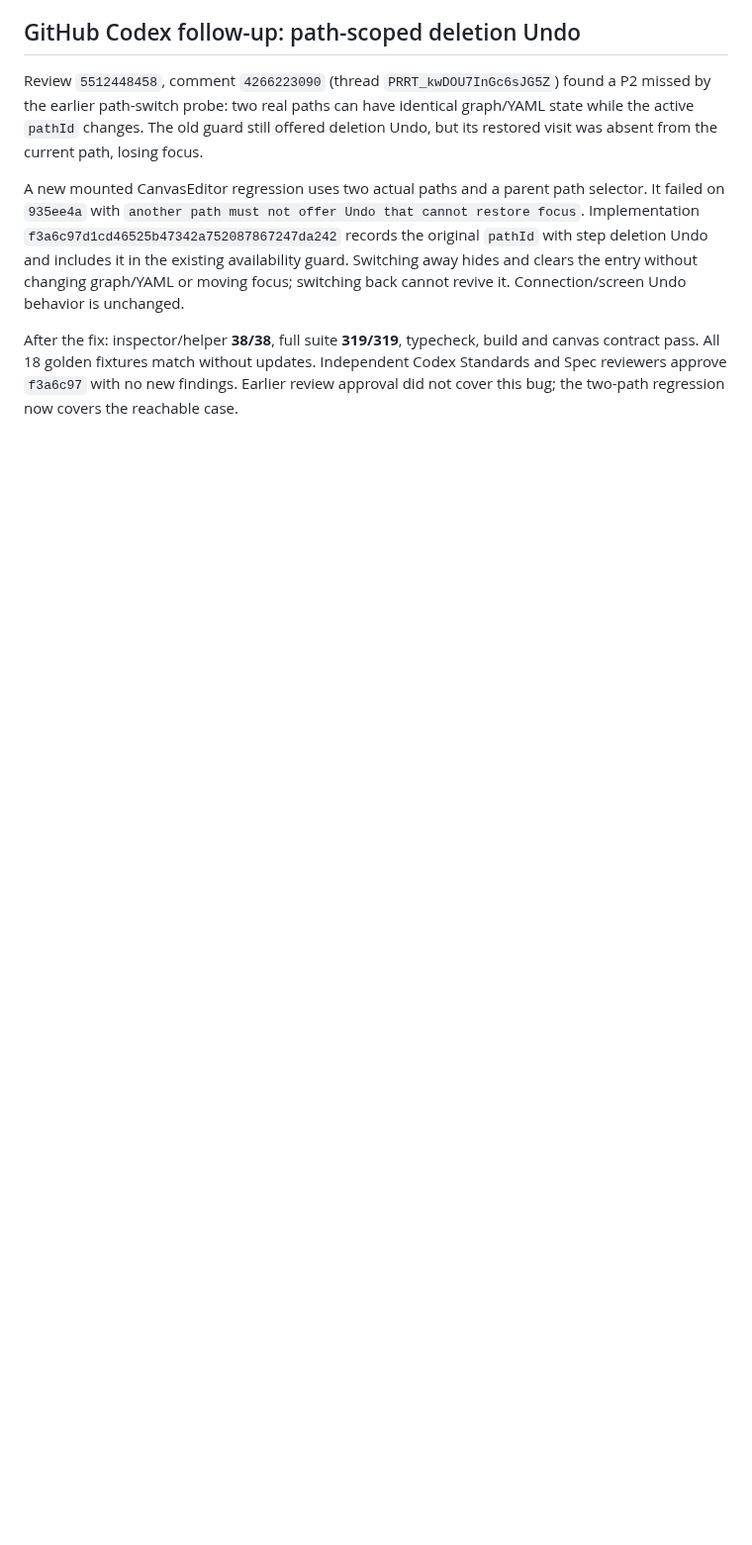
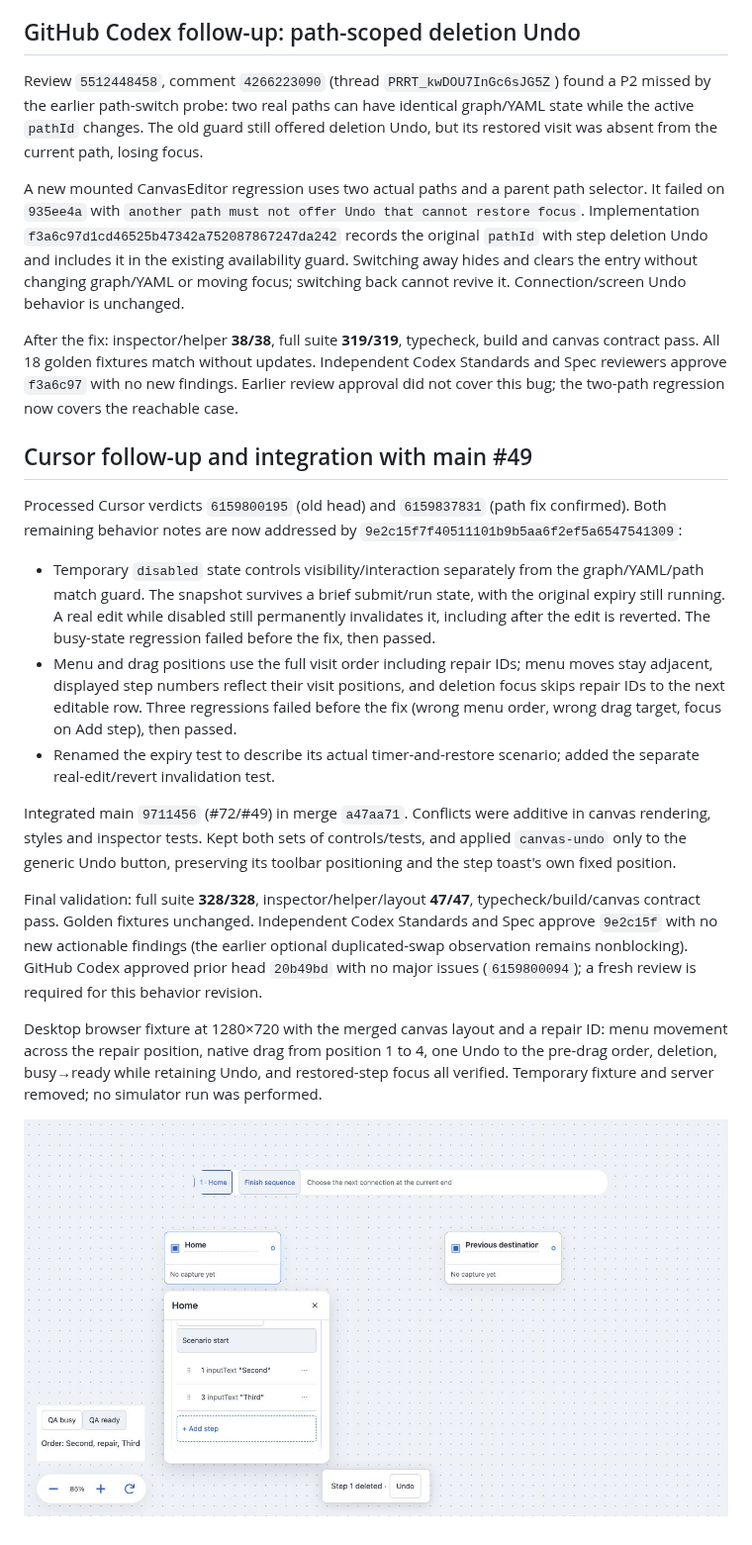
Before and after one commit to GE-N/TnT, a Markdown page: docs/issue46-verification.md, the part around the change. Shown at 99% size. Drawn GitHub-style; pictures changed too: docs/evidence/issue46-busy-undo.png (added); blank space fills up the shorter version.

Commit message:
Record merged canvas review fixes and passing validation

```diff
--- a/docs/issue46-verification.md
+++ b/docs/issue46-verification.md
@@ -36,3 +36,19 @@ Review `5512448458`, comment `4266223090` (thread `PRRT_kwDOU7InGc6sJG5Z`) found
 A new mounted CanvasEditor regression uses two actual paths and a parent path selector. It failed on `935ee4a` with `another path must not offer Undo that cannot restore focus`. Implementation `f3a6c97d1cd46525b47342a752087867247da242` records the original `pathId` with step deletion Undo and includes it in the existing availability guard. Switching away hides and clears the entry without changing graph/YAML or moving focus; switching back cannot revive it. Connection/screen Undo behavior is unchanged.
 
 After the fix: inspector/helper **38/38**, full suite **319/319**, typecheck, build and canvas contract pass. All 18 golden fixtures match without updates. Independent Codex Standards and Spec reviewers approve `f3a6c97` with no new findings. Earlier review approval did not cover this bug; the two-path regression now covers the reachable case.
+
+## Cursor follow-up and integration with main #49
+
+Processed Cursor verdicts `6159800195` (old head) and `6159837831` (path fix confirmed). Both remaining behavior notes are now addressed by `9e2c15f7f40511101b9b5aa6f2ef5a6547541309`:
+
+- Temporary `disabled` state controls visibility/interaction separately from the graph/YAML/path match guard. The snapshot survives a brief submit/run state, with the original expiry still running. A real edit while disabled still permanently invalidates it, including after the edit is reverted. The busy-state regression failed before the fix, then passed.
+- Menu and drag positions use the full visit order including repair IDs; menu moves stay adjacent, displayed step numbers reflect their visit positions, and deletion focus skips repair IDs to the next editable row. Three regressions failed before the fix (wrong menu order, wrong drag target, focus on Add step), then passed.
+- Renamed the expiry test to describe its actual timer-and-restore scenario; added the separate real-edit/revert invalidation test.
+
+Integrated main `9711456` (#72/#49) in merge `a47aa71`. Conflicts were additive in canvas rendering, styles and inspector tests. Kept both sets of controls/tests, and applied `canvas-undo` only to the generic Undo button, preserving its toolbar positioning and the step toast's own fixed position.
+
+Final validation: full suite **328/328**, inspector/helper/layout **47/47**, typecheck/build/canvas contract pass. Golden fixtures unchanged. Independent Codex Standards and Spec approve `9e2c15f` with no new actionable findings (the earlier optional duplicated-swap observation remains nonblocking). GitHub Codex approved prior head `20b49bd` with no major issues (`6159800094`); a fresh review is required for this behavior revision.
+
+Desktop browser fixture at 1280×720 with the merged canvas layout and a repair ID: menu movement across the repair position, native drag from position 1 to 4, one Undo to the pre-drag order, deletion, busy→ready while retaining Undo, and restored-step focus all verified. Temporary fixture and server removed; no simulator run was performed.
+
+![Undo after a brief busy state on the merged canvas](evidence/issue46-busy-undo.png)
```
